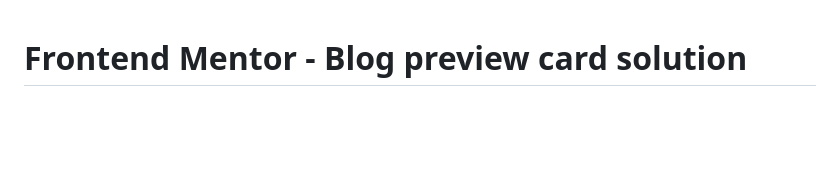
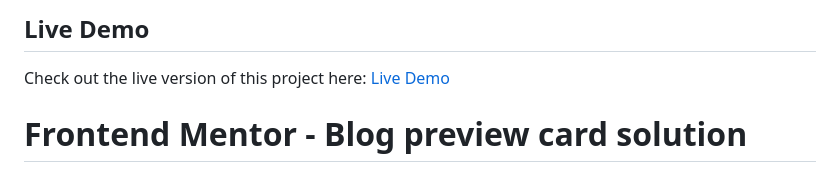
Before and after one commit to akshaygir15/blog-preview-card, a Markdown page: README-template.md, the part around the change. Drawn GitHub-style; blank space fills up the shorter version.

Commit message:
Update README-template.md
Live Demo Link added

```diff
--- a/README-template.md
+++ b/README-template.md
@@ -1,3 +1,6 @@
+## Live Demo
+Check out the live version of this project here: [Live Demo](https://akshaygir15.github.io/blog-preview-card/)
+
 # Frontend Mentor - Blog preview card solution
 
 This is a solution to the [Blog preview card challenge on Frontend Mentor](https://www.frontendmentor.io/challenges/blog-preview-card-ckPaj01IcS). Frontend Mentor challenges help you improve your coding skills by building realistic projects.
```
